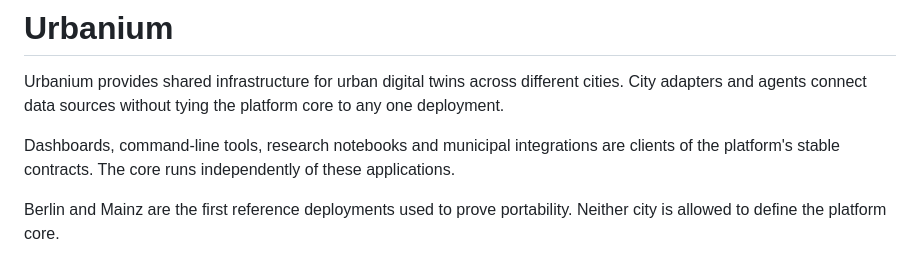
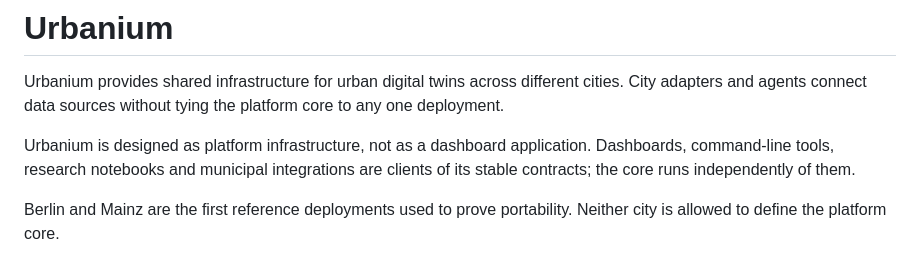
Before and after one commit to nfloser/urbanium, a Markdown page: README.md, the part around the change. Drawn GitHub-style.

Commit message:
Keep dashboard boundary explicit in project overview

```diff
--- a/README.md
+++ b/README.md
@@ -2,7 +2,7 @@
 
 Urbanium provides shared infrastructure for urban digital twins across different cities. City adapters and agents connect data sources without tying the platform core to any one deployment.
 
-Dashboards, command-line tools, research notebooks and municipal integrations are clients of the platform's stable contracts. The core runs independently of these applications.
+Urbanium is designed as platform infrastructure, not as a dashboard application. Dashboards, command-line tools, research notebooks and municipal integrations are clients of its stable contracts; the core runs independently of them.
 
 Berlin and Mainz are the first reference deployments used to prove portability. Neither city is allowed to define the platform core.
 
```
